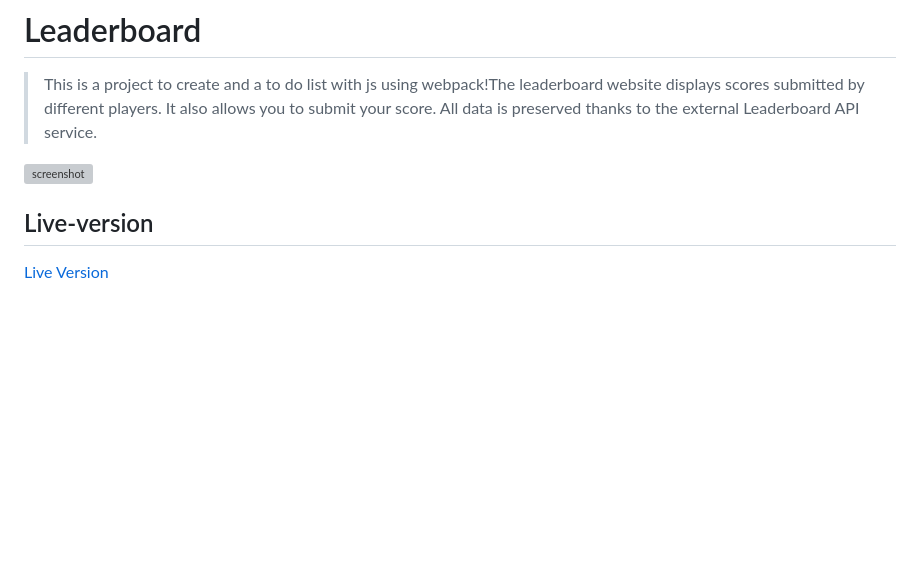
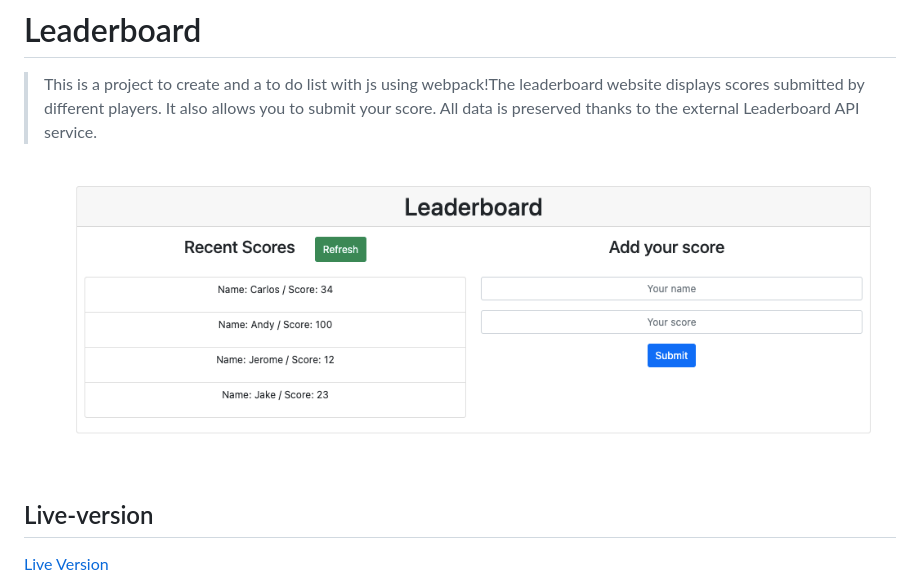
Before and after one commit to afcastaneda223/leaderboard, a Markdown page: README.md, the part around the change. Rendered like a GitHub page; pictures changed too: leaderboard_screenshot.png (added); blank space fills up the shorter version; grey boxes are pictures that could not be loaded.

```diff
--- a/README.md
+++ b/README.md
@@ -2,7 +2,7 @@
 
 > This is a project to create and a to do list with js using webpack!The leaderboard website displays scores submitted by different players. It also allows you to submit your score. All data is preserved thanks to the external Leaderboard API service.
 
-![screenshot](./screenshot.png)
+![screenshot](./leaderboard_screenshot.png)
 
 
 ## Live-version
```
Also changed, not shown: 2 other files.
